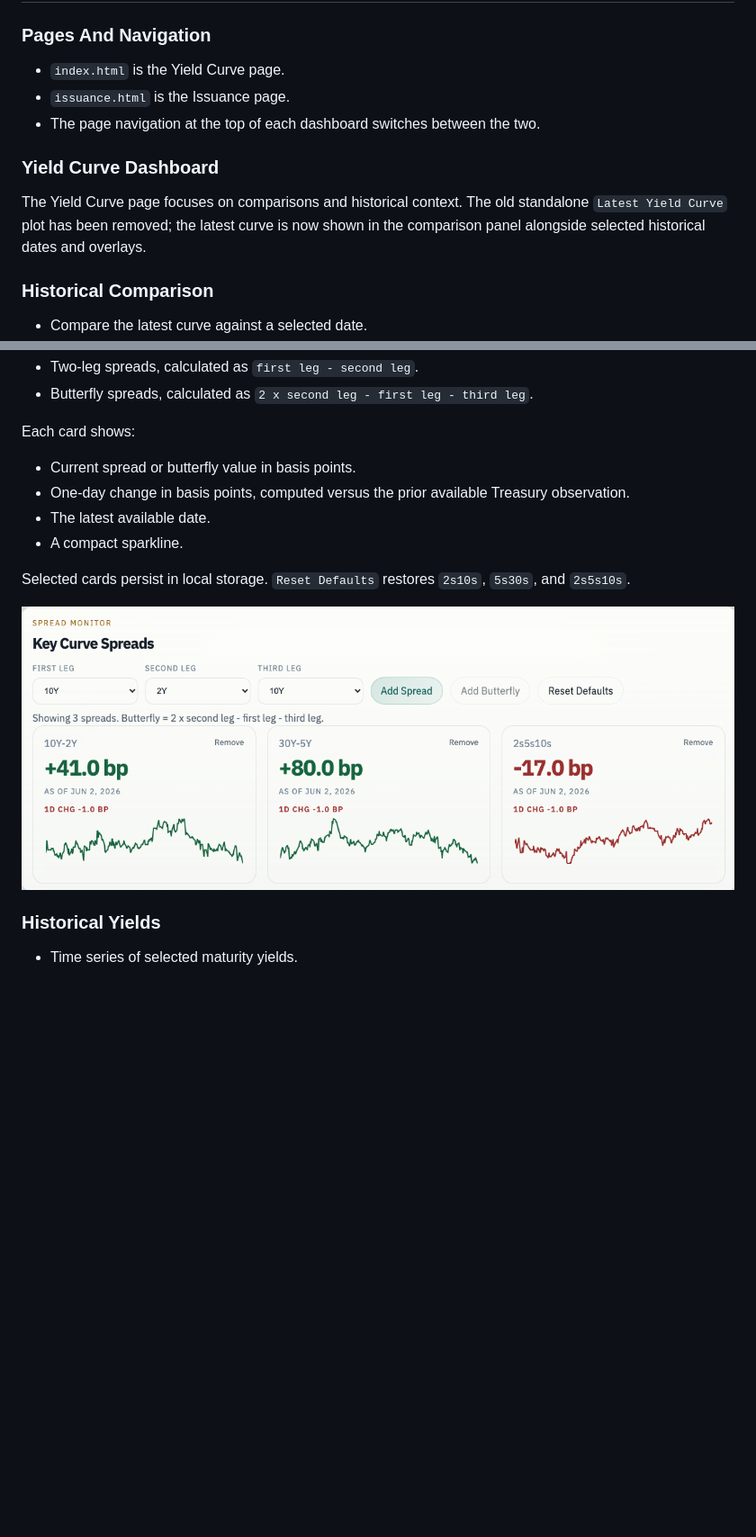
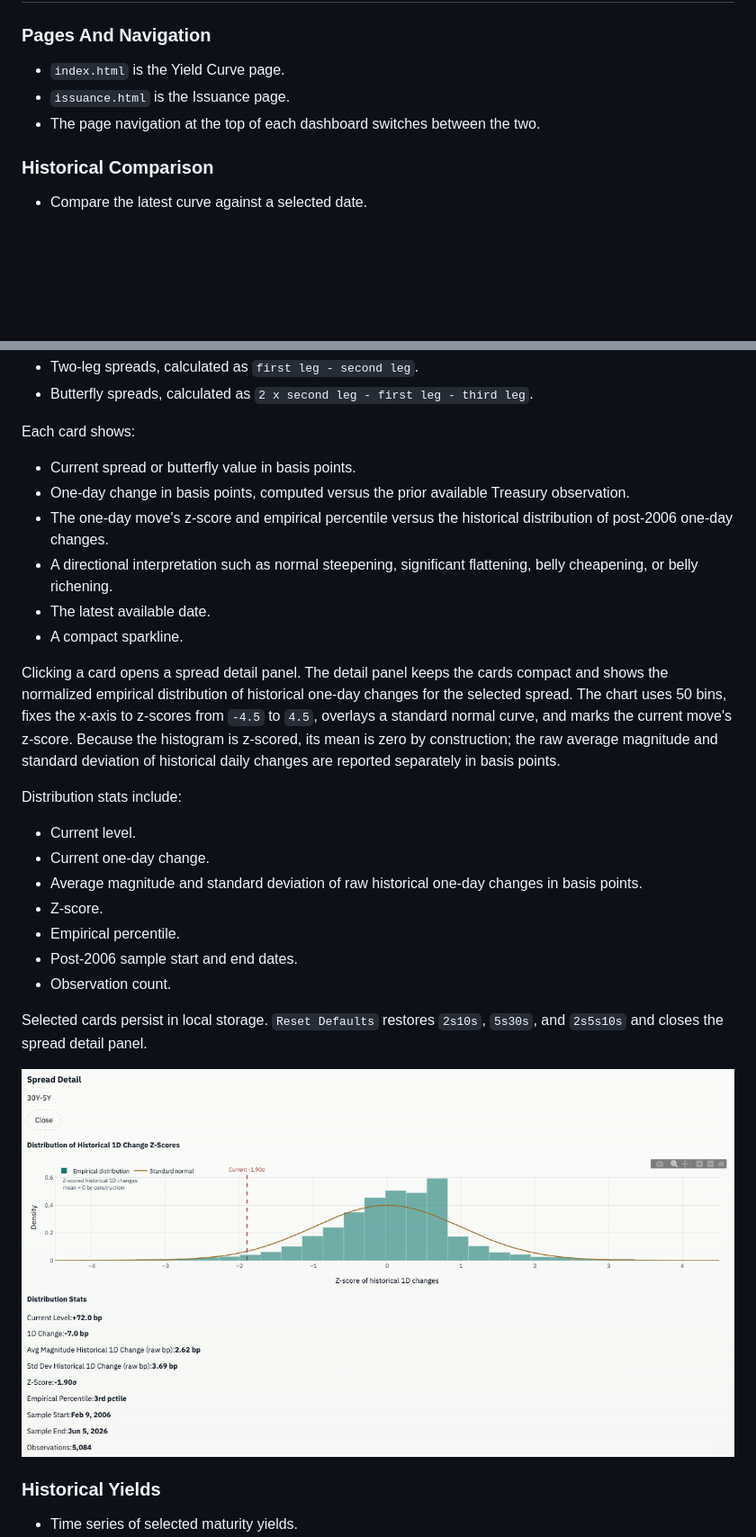
Before and after one commit to michaelmontemurri/yield-curve-dashboard, a Markdown page: README.md, 2 parts joined by grey strips. Shown: that part at 90% size. GitHub-like rendering; pictures changed too: images/keyspread_details.png (added); blank space fills up the shorter version.

Commit message:
key spread details + dist.

```diff
--- a/README.md
+++ b/README.md
@@ -52,10 +52,6 @@ kill -9 <PID>
 - `issuance.html` is the Issuance page.
 - The page navigation at the top of each dashboard switches between the two.
 
-### Yield Curve Dashboard
-
-The Yield Curve page focuses on comparisons and historical context. The old standalone `Latest Yield Curve` plot has been removed; the latest curve is now shown in the comparison panel alongside selected historical dates and overlays.
-
 ### Historical Comparison
 
 - Compare the latest curve against a selected date.
@@ -84,12 +80,26 @@ Each card shows:
 
 - Current spread or butterfly value in basis points.
 - One-day change in basis points, computed versus the prior available Treasury observation.
+- The one-day move's z-score and empirical percentile versus the historical distribution of post-2006 one-day changes.
+- A directional interpretation such as normal steepening, significant flattening, belly cheapening, or belly richening.
 - The latest available date.
 - A compact sparkline.
 
-Selected cards persist in local storage. `Reset Defaults` restores `2s10s`, `5s30s`, and `2s5s10s`.
+Clicking a card opens a spread detail panel. The detail panel keeps the cards compact and shows the normalized empirical distribution of historical one-day changes for the selected spread. The chart uses 50 bins, fixes the x-axis to z-scores from `-4.5` to `4.5`, overlays a standard normal curve, and marks the current move's z-score. Because the histogram is z-scored, its mean is zero by construction; the raw average magnitude and standard deviation of historical daily changes are reported separately in basis points.
 
-![Overlayed Yield Curve](images/key_spreads.png)
+Distribution stats include:
+
+- Current level.
+- Current one-day change.
+- Average magnitude and standard deviation of raw historical one-day changes in basis points.
+- Z-score.
+- Empirical percentile.
+- Post-2006 sample start and end dates.
+- Observation count.
+
+Selected cards persist in local storage. `Reset Defaults` restores `2s10s`, `5s30s`, and `2s5s10s` and closes the spread detail panel.
+
+![Key spread cards and distribution detail](images/keyspread_details.png)
 
 
 ### Historical Yields
```
Also changed, not shown: 9 other files.
